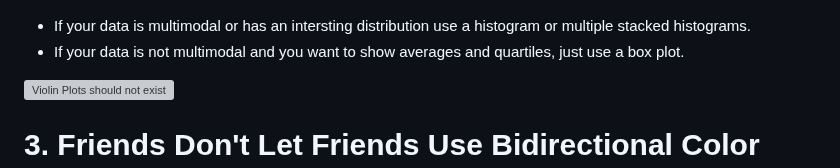
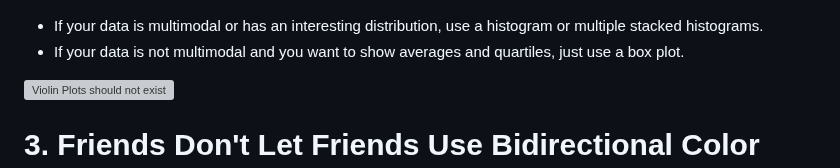
Before and after one commit to cxli233/FriendsDontLetFriends, a Markdown page: README.md, the part around the change. Drawn GitHub-style; grey boxes are pictures that could not be loaded.

Commit message:
Fix typo

```diff
--- a/README.md
+++ b/README.md
@@ -56,7 +56,7 @@ Violin plots don't help your reader to understand the data. The whole justificat
 
 ![Beware of Violin Plots for Small Sample Sizes](https://github.com/cxli233/FriendsDontLetFriends/blob/main/Results/Beware_of_small_n_box_violin_plot.png)
 
-- If your data is multimodal or has an intersting distribution use a histogram or multiple stacked histograms.
+- If your data is multimodal or has an interesting distribution, use a histogram or multiple stacked histograms.
 - If your data is not multimodal and you want to show averages and quartiles, just use a box plot.
 
 ![Violin Plots should not exist](https://youtu.be/_0QMKFzW9fw?si=o18kDWN5qSeaNfXV)
```
